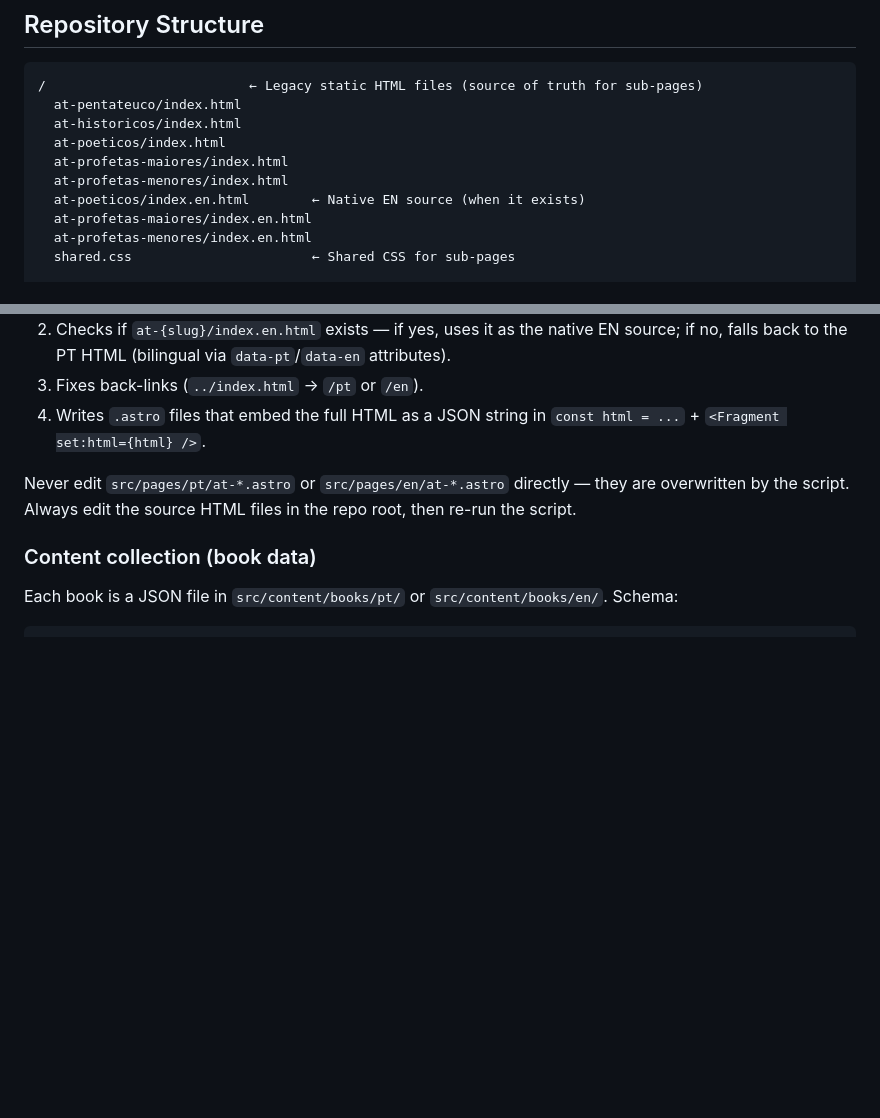
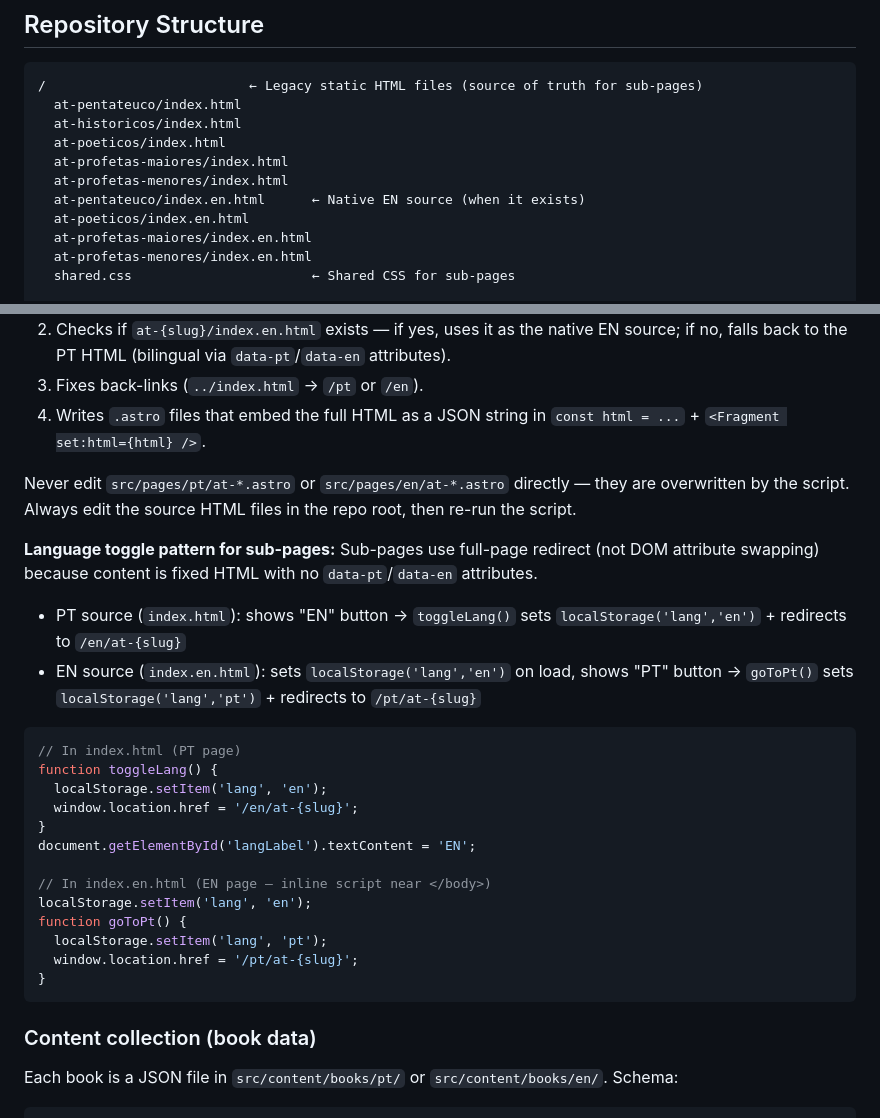
Before and after one commit to rscotto/estudo-biblico-website, a Markdown page: CLAUDE.md, 2 parts joined by grey strips. Drawn GitHub-style; blank space fills up the shorter version.

Commit message:
Adicionado o claude.md atualizado.

````diff
--- a/CLAUDE.md
+++ b/CLAUDE.md
@@ -37,7 +37,8 @@ node scripts/extract-subpages.mjs
   at-poeticos/index.html
   at-profetas-maiores/index.html
   at-profetas-menores/index.html
-  at-poeticos/index.en.html        ← Native EN source (when it exists)
+  at-pentateuco/index.en.html      ← Native EN source (when it exists)
+  at-poeticos/index.en.html
   at-profetas-maiores/index.en.html
   at-profetas-menores/index.en.html
   shared.css                       ← Shared CSS for sub-pages
@@ -86,6 +87,27 @@ Sub-pages are generated by `extract-subpages.mjs` from the legacy HTML files in
 
 Never edit `src/pages/pt/at-*.astro` or `src/pages/en/at-*.astro` directly — they are overwritten by the script. Always edit the source HTML files in the repo root, then re-run the script.
 
+**Language toggle pattern for sub-pages:** Sub-pages use full-page redirect (not DOM attribute swapping) because content is fixed HTML with no `data-pt`/`data-en` attributes.
+
+- PT source (`index.html`): shows "EN" button → `toggleLang()` sets `localStorage('lang','en')` + redirects to `/en/at-{slug}`
+- EN source (`index.en.html`): sets `localStorage('lang','en')` on load, shows "PT" button → `goToPt()` sets `localStorage('lang','pt')` + redirects to `/pt/at-{slug}`
+
+```javascript
+// In index.html (PT page)
+function toggleLang() {
+  localStorage.setItem('lang', 'en');
+  window.location.href = '/en/at-{slug}';
+}
+document.getElementById('langLabel').textContent = 'EN';
+
+// In index.en.html (EN page — inline script near </body>)
+localStorage.setItem('lang', 'en');
+function goToPt() {
+  localStorage.setItem('lang', 'pt');
+  window.location.href = '/pt/at-{slug}';
+}
+```
+
 ### Content collection (book data)
 
 Each book is a JSON file in `src/content/books/pt/` or `src/content/books/en/`. Schema:
````
